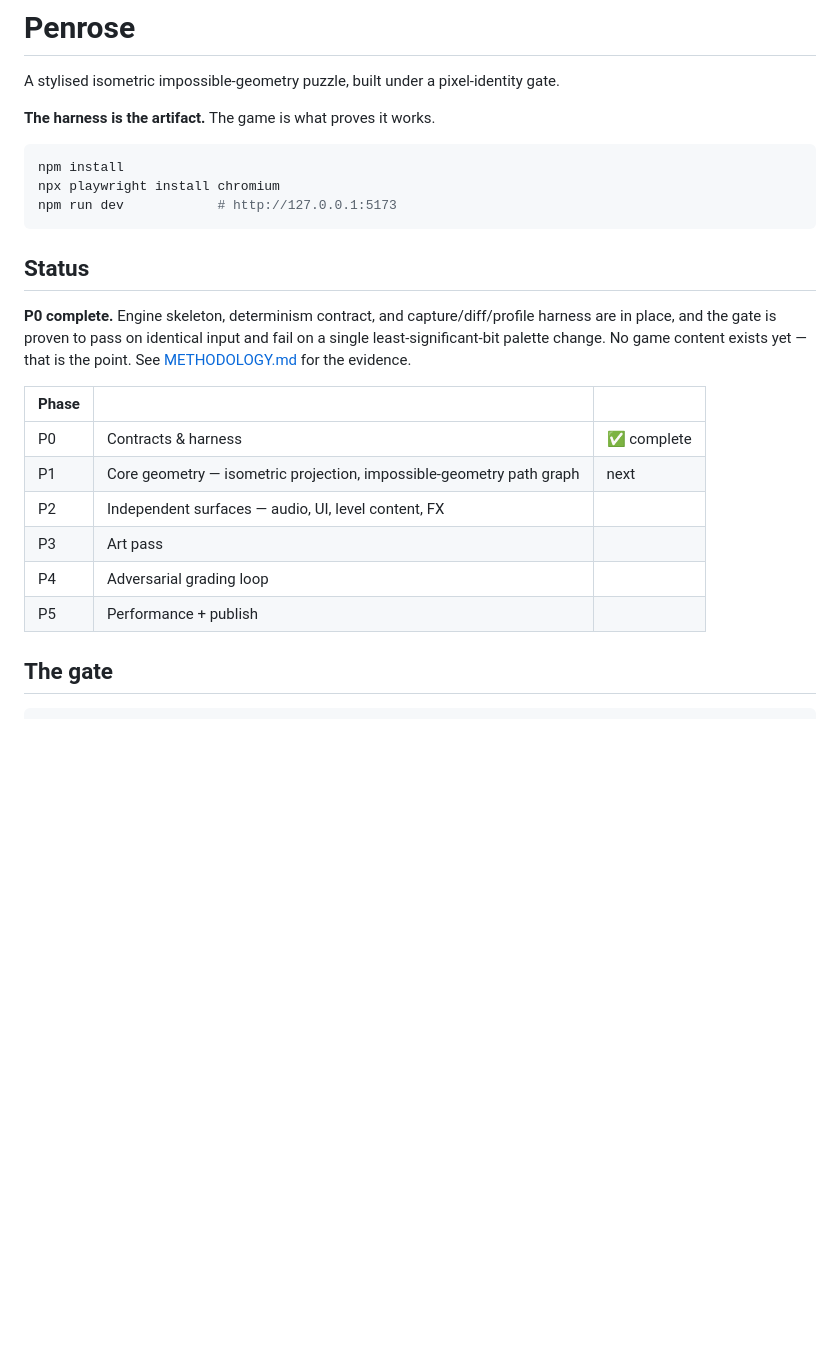
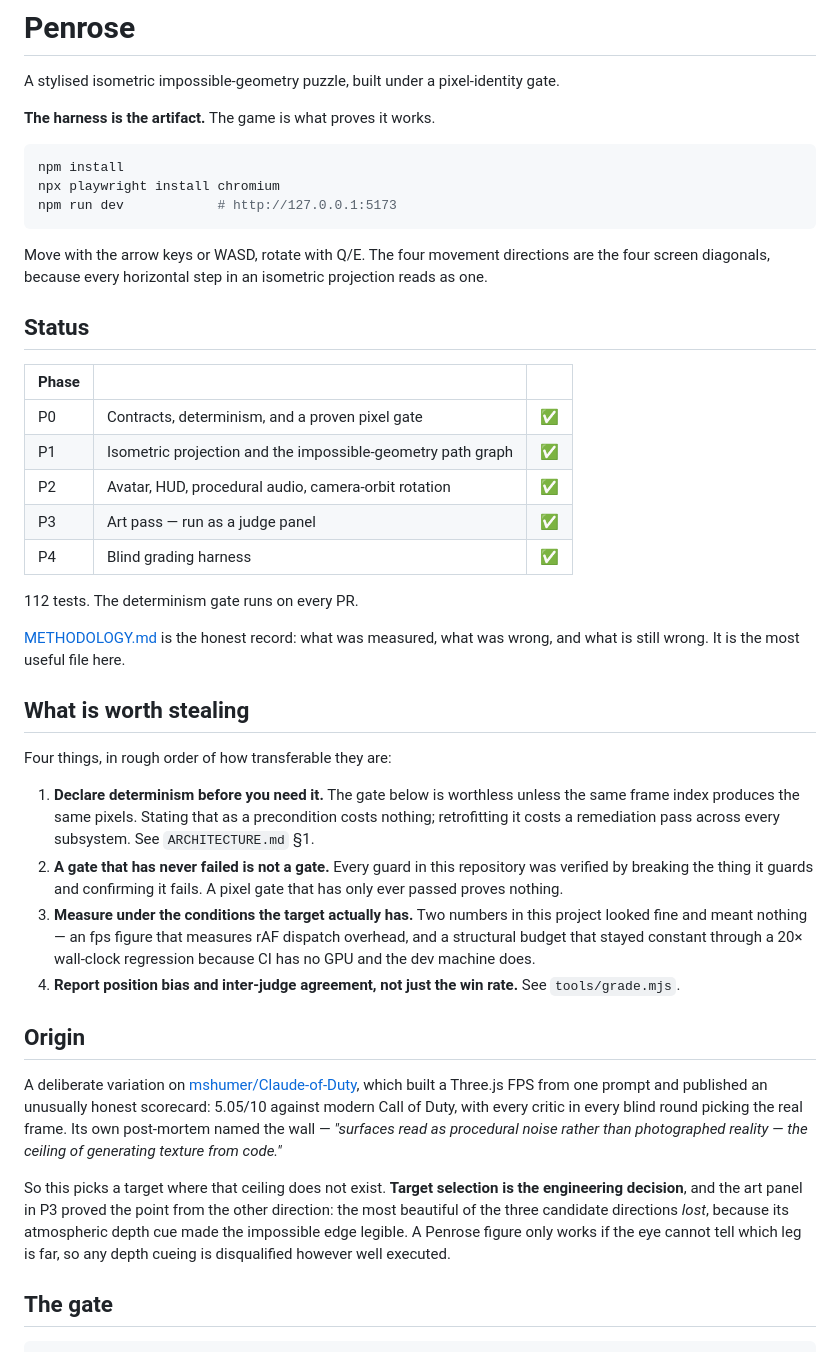
Before and after one commit to DelanoJoey/penrose, a Markdown page: README.md, the part around the change. GitHub-like rendering; blank space fills up the shorter version.

Commit message:
docs: bring the README up to date for publication
Status table was still claiming "P0 complete, no game content exists yet"
five phases later.

Adds the section that makes the repo useful to someone who is not going to
read the source: what is worth stealing, in order of transferability.
Declare determinism before you need it; a gate that has never failed is not a
gate; measure under the conditions the target actually has; report position
bias and inter-judge agreement rather than just a win rate.

Also states the origin plainly, including the part that generalises - target
selection is the engineering decision, and the P3 art panel proved it from the
other direction when the most beautiful of three candidate directions lost for
making the illusion legible.

Co-Authored-By: Claude Opus 5 (1M context) <noreply@anthropic.com>
Claude-Session: https://claude.ai/code/session_018B9ekRgrVeQw8utFETwXAF

````diff
--- a/README.md
+++ b/README.md
@@ -11,21 +11,59 @@ npx playwright install chromium
 npm run dev            # http://127.0.0.1:5173
 ```
 
+Move with the arrow keys or WASD, rotate with Q/E. The four movement directions
+are the four screen diagonals, because every horizontal step in an isometric
+projection reads as one.
+
 ## Status
-
-**P0 complete.** Engine skeleton, determinism contract, and capture/diff/profile
-harness are in place, and the gate is proven to pass on identical input and fail
-on a single least-significant-bit palette change. No game content exists yet —
-that is the point. See [METHODOLOGY.md](METHODOLOGY.md) for the evidence.
 
 | Phase | | |
 |---|---|---|
-| P0 | Contracts & harness | ✅ complete |
-| P1 | Core geometry — isometric projection, impossible-geometry path graph | next |
-| P2 | Independent surfaces — audio, UI, level content, FX | |
-| P3 | Art pass | |
-| P4 | Adversarial grading loop | |
-| P5 | Performance + publish | |
+| P0 | Contracts, determinism, and a proven pixel gate | ✅ |
+| P1 | Isometric projection and the impossible-geometry path graph | ✅ |
+| P2 | Avatar, HUD, procedural audio, camera-orbit rotation | ✅ |
+| P3 | Art pass — run as a judge panel | ✅ |
+| P4 | Blind grading harness | ✅ |
+
+112 tests. The determinism gate runs on every PR.
+
+[METHODOLOGY.md](METHODOLOGY.md) is the honest record: what was measured, what
+was wrong, and what is still wrong. It is the most useful file here.
+
+## What is worth stealing
+
+Four things, in rough order of how transferable they are:
+
+1. **Declare determinism before you need it.** The gate below is worthless
+   unless the same frame index produces the same pixels. Stating that as a
+   precondition costs nothing; retrofitting it costs a remediation pass across
+   every subsystem. See `ARCHITECTURE.md` §1.
+2. **A gate that has never failed is not a gate.** Every guard in this
+   repository was verified by breaking the thing it guards and confirming it
+   fails. A pixel gate that has only ever passed proves nothing.
+3. **Measure under the conditions the target actually has.** Two numbers in this
+   project looked fine and meant nothing — an fps figure that measures rAF
+   dispatch overhead, and a structural budget that stayed constant through a 20×
+   wall-clock regression because CI has no GPU and the dev machine does.
+4. **Report position bias and inter-judge agreement, not just the win rate.**
+   See `tools/grade.mjs`.
+
+## Origin
+
+A deliberate variation on
+[mshumer/Claude-of-Duty](https://github.com/mshumer/Claude-of-Duty), which built
+a Three.js FPS from one prompt and published an unusually honest scorecard:
+5.05/10 against modern Call of Duty, with every critic in every blind round
+picking the real frame. Its own post-mortem named the wall — *"surfaces read as
+procedural noise rather than photographed reality — the ceiling of generating
+texture from code."*
+
+So this picks a target where that ceiling does not exist. **Target selection is
+the engineering decision**, and the art panel in P3 proved the point from the
+other direction: the most beautiful of the three candidate directions *lost*,
+because its atmospheric depth cue made the impossible edge legible. A Penrose
+figure only works if the eye cannot tell which leg is far, so any depth cueing is
+disqualified however well executed.
 
 ## The gate
 
````
